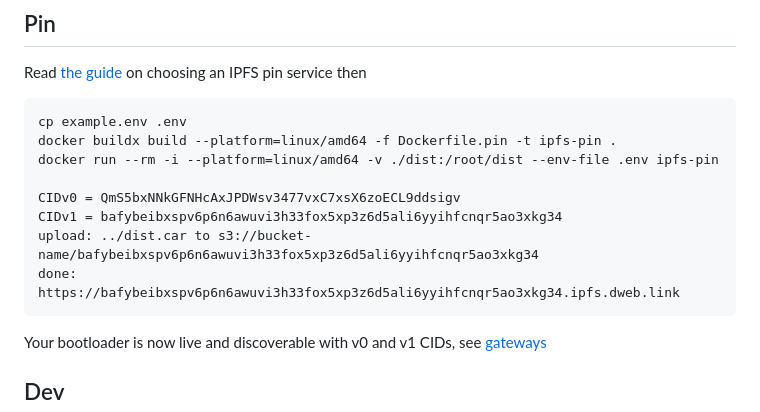
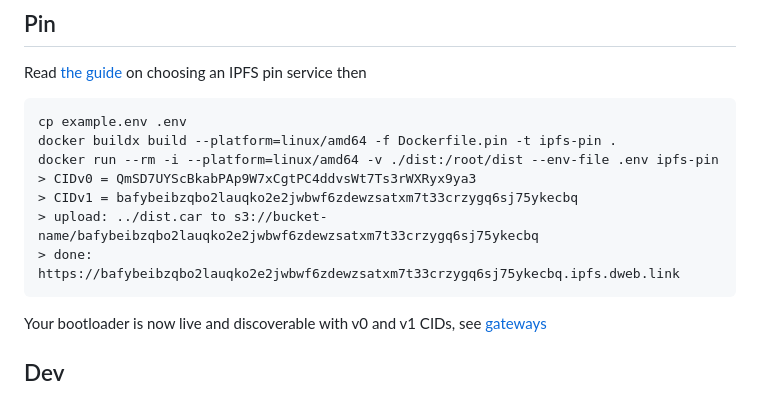
Before and after one commit to rhodey/IPFS-boot, a Markdown page: README.md, the part around the change. Drawn GitHub-style.

Commit message:
update command output logs in docs

````diff
--- a/README.md
+++ b/README.md
@@ -23,11 +23,10 @@ Read [the guide](https://github.com/rhodey/IPFS-boot/blob/master/PIN.md) on choo
 cp example.env .env
 docker buildx build --platform=linux/amd64 -f Dockerfile.pin -t ipfs-pin .
 docker run --rm -i --platform=linux/amd64 -v ./dist:/root/dist --env-file .env ipfs-pin
-
-CIDv0 = QmS5bxNNkGFNHcAxJPDWsv3477vxC7xsX6zoECL9ddsigv
-CIDv1 = bafybeibxspv6p6n6awuvi3h33fox5xp3z6d5ali6yyihfcnqr5ao3xkg34
-upload: ../dist.car to s3://bucket-name/bafybeibxspv6p6n6awuvi3h33fox5xp3z6d5ali6yyihfcnqr5ao3xkg34
-done: https://bafybeibxspv6p6n6awuvi3h33fox5xp3z6d5ali6yyihfcnqr5ao3xkg34.ipfs.dweb.link
+> CIDv0 = QmSD7UYScBkabPAp9W7xCgtPC4ddvsWt7Ts3rWXRyx9ya3
+> CIDv1 = bafybeibzqbo2lauqko2e2jwbwf6zdewzsatxm7t33crzygq6sj75ykecbq
+> upload: ../dist.car to s3://bucket-name/bafybeibzqbo2lauqko2e2jwbwf6zdewzsatxm7t33crzygq6sj75ykecbq
+> done: https://bafybeibzqbo2lauqko2e2jwbwf6zdewzsatxm7t33crzygq6sj75ykecbq.ipfs.dweb.link
 ```
 
 Your bootloader is now live and discoverable with v0 and v1 CIDs, see [gateways](https://ipfs.github.io/public-gateway-checker/)
````
